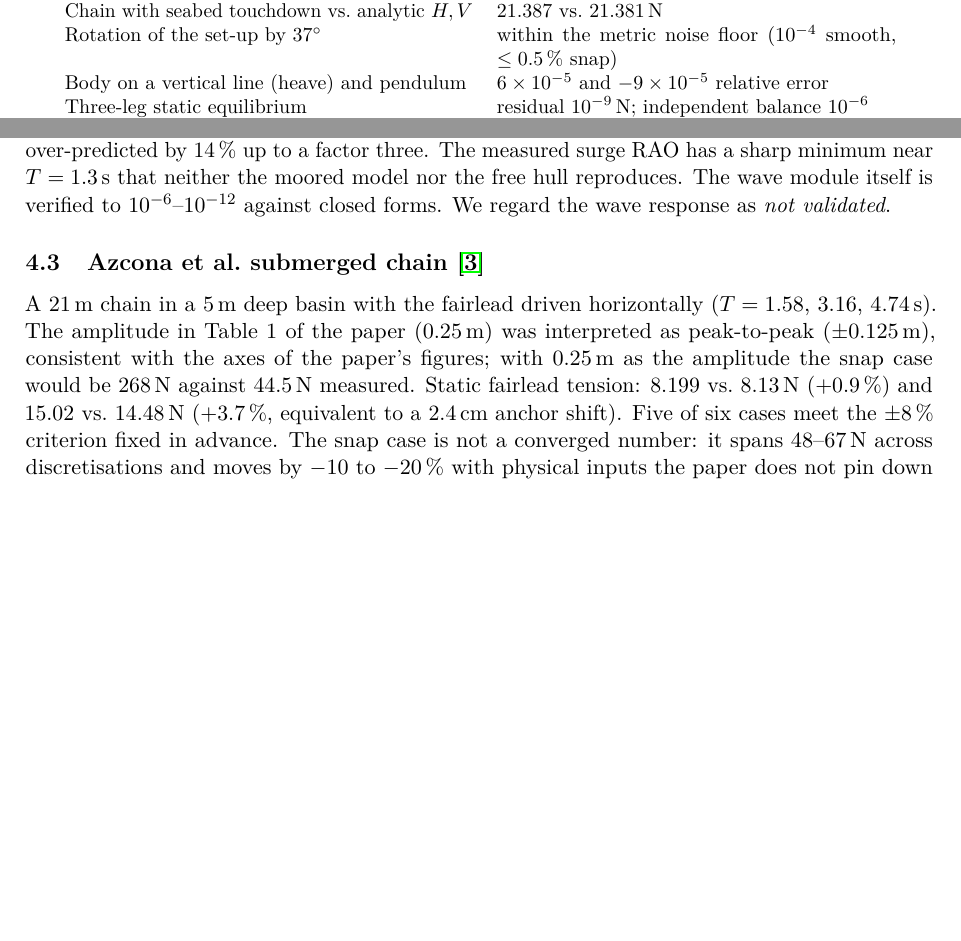
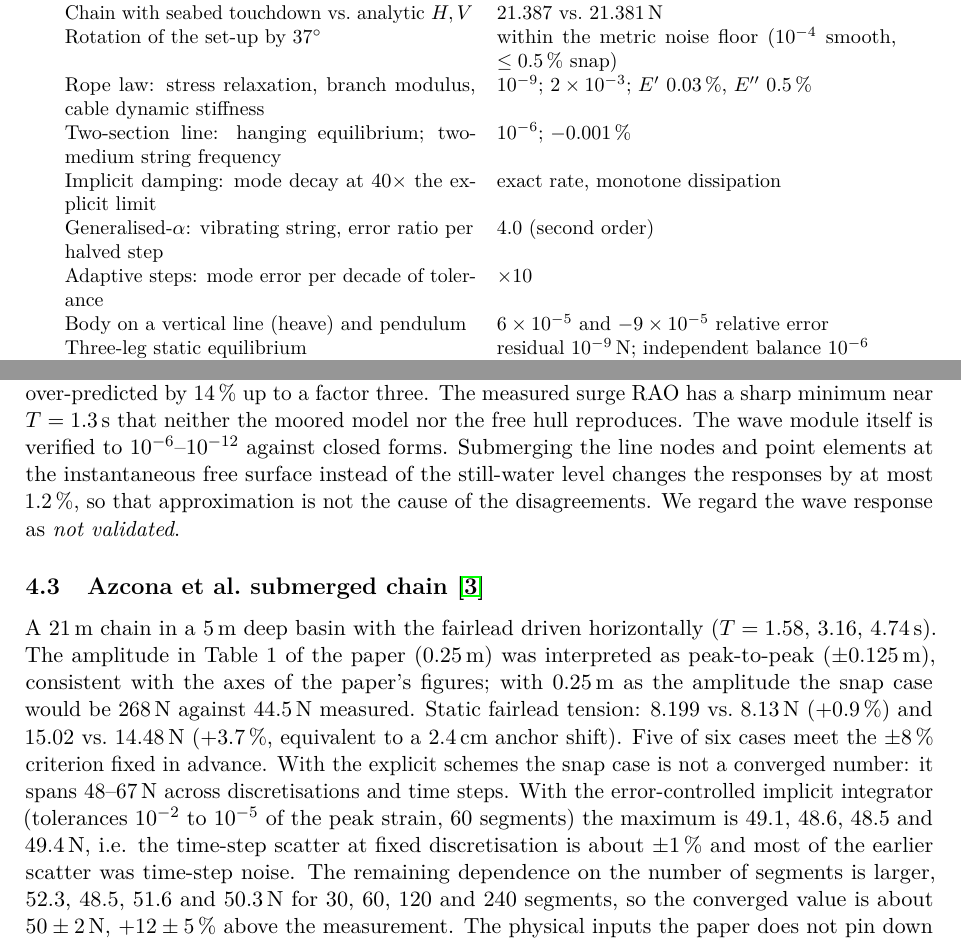
Before and after one commit to Markonika/MarkoNika, a LaTeX paper (mooring/docs/paper/paper.tex): two parts of pages 3 and 4 of 6 before the commit and two parts of pages 4 and 5 of 7 after it, joined at a grey line, cut so that both start at the same text, the shorter picture padded with empty space. Compiled offline with pdfLaTeX.

Commit message:
Paper: rope law, sections, implicit/adaptive integration, converged snap case
Co-Authored-By: Claude Sonnet 5.5 <noreply@anthropic.com>
Claude-Session: https://claude.ai/code/session_01BscGHVfrMtZ4ftLRRzr191

```diff
--- a/mooring/docs/paper/paper.tex
+++ b/mooring/docs/paper/paper.tex
@@ -69,6 +81,11 @@ Clump at mid-span, floater vs.\ exact half-catenaries & order 1.99, error $\le 6
 Quadratic drag decay vs.\ first-order theory & 0.1--0.7\,\% for $t\ge1$\,s \\
 Chain with seabed touchdown vs.\ analytic $H,V$ & $21.387$ vs.\ $21.381$\,N \\
 Rotation of the set-up by $37^\circ$ & within the metric noise floor ($10^{-4}$ smooth, $\le 0.5\,\%$ snap) \\
+Rope law: stress relaxation, branch modulus, cable dynamic stiffness & $10^{-9}$; $2\times10^{-3}$; $E'$ 0.03\,\%, $E''$ 0.5\,\% \\
+Two-section line: hanging equilibrium; two-medium string frequency & $10^{-6}$; $-0.001\,\%$ \\
+Implicit damping: mode decay at 40$\times$ the explicit limit & exact rate, monotone dissipation \\
+Generalised-$\alpha$: vibrating string, error ratio per halved step & 4.0 (second order) \\
+Adaptive steps: mode error per decade of tolerance & $\times10$ \\
 Body on a vertical line (heave) and pendulum & $6\times10^{-5}$ and $-9\times10^{-5}$ relative error \\
 Three-leg static equilibrium & residual $10^{-9}$\,N; independent balance $10^{-6}$ \\
 Free buoy in regular waves vs.\ closed-form RAO & agreement $<10^{-3}$ \\
@@ -110,7 +127,7 @@ Damped surge period CON1 / CON2 / CAT & 9.286 / 9.207 / 9.349\,s & 8.561 / 9.22
 \end{table}
 The statics agree within the measurement error. The pitch period disagrees ($-6.2\,\%$; the thesis' own total inertia reproduces $1.170$\,s but is derived from that test), and the CON1 stiffness is very sensitive to the rope length: a $1.5\,\%$ length change moves the stiffness by $13\,\%$, so the disagreement lies within the geometric uncertainty of the as-built model.
 
-\paragraph{Regular waves ($T=1.3$ and $1.4$\,s).} With the body coefficients of the thesis (Table~3.4) and Wheeler stretching on the lines, heave is $10$--$21\,\%$ low in 6/6 cases (all within the 25\,\% criterion fixed in advance), pitch meets the 30\,\% criterion in 3/6 (CAT $35$--$50\,\%$ low), and surge is over-predicted by $14\,\%$ up to a factor three. The measured surge RAO has a sharp minimum near $T=1.3$\,s that neither the moored model nor the free hull reproduces. The wave module itself is verified to $10^{-6}$--$10^{-12}$ against closed forms. We regard the wave response as \emph{not validated}.
+\paragraph{Regular waves ($T=1.3$ and $1.4$\,s).} With the body coefficients of the thesis (Table~3.4) and Wheeler stretching on the lines, heave is $10$--$21\,\%$ low in 6/6 cases (all within the 25\,\% criterion fixed in advance), pitch meets the 30\,\% criterion in 3/6 (CAT $35$--$50\,\%$ low), and surge is over-predicted by $14\,\%$ up to a factor three. The measured surge RAO has a sharp minimum near $T=1.3$\,s that neither the moored model nor the free hull reproduces. The wave module itself is verified to $10^{-6}$--$10^{-12}$ against closed forms. Submerging the line nodes and point elements at the instantaneous free surface instead of the still-water level changes the responses by at most $1.2\,\%$, so that approximation is not the cause of the disagreements. We regard the wave response as \emph{not validated}.
 
 \subsection{Azcona et al.\ submerged chain \cite{azcona2017}}
 A 21\,m chain in a 5\,m deep basin with the fairlead driven horizontally ($T=1.58$, 3.16, 4.74\,s). The amplitude in Table~1 of the paper ($0.25$\,m) was interpreted as peak-to-peak ($\pm0.125$\,m), consistent with the axes of the paper's figures; with $0.25$\,m as the amplitude the snap case would be $268$\,N against $44.5$\,N measured. Static fairlead tension: $8.199$ vs.\ $8.13$\,N ($+0.9\,\%$) and $15.02$ vs.\ $14.48$\,N ($+3.7\,\%$, equivalent to a $2.4$\,cm anchor shift).
@@ -130,7 +147,7 @@ Config. & $T$ [s] & Model max [N] & Measured [N] (by eye, $\pm0.5$) & Diff.\ \\
 \end{tabular}
 \caption{Azcona et al.: maximum fairlead tension (60 segments).}\label{tab:azcona}
 \end{table}
-Five of six cases meet the $\pm8\,\%$ criterion fixed in advance. The snap case is not a converged number: it spans $48$--$67$\,N across discretisations and moves by $-10$ to $-20\,\%$ with physical inputs the paper does not pin down (anchor position, friction, internal damping). We can claim agreement for this case only to within about $+10$--$25\,\%$.
+Five of six cases meet the $\pm8\,\%$ criterion fixed in advance. With the explicit schemes the snap case is not a converged number: it spans $48$--$67$\,N across discretisations and time steps. With the error-controlled implicit integrator (tolerances $10^{-2}$ to $10^{-5}$ of the peak strain, 60 segments) the maximum is $49.1$, $48.6$, $48.5$ and $49.4$\,N, i.e. the time-step scatter at fixed discretisation is about $\pm1\,\%$ and most of the earlier scatter was time-step noise. The remaining dependence on the number of segments is larger, $52.3$, $48.5$, $51.6$ and $50.3$\,N for 30, 60, 120 and 240 segments, so the converged value is about $50\pm2$\,N, $+12\pm5\,\%$ above the measurement. The physical inputs the paper does not pin down (anchor position, friction, internal damping) move the result by $-10$ to $-20\,\%$, so the remaining difference is a model or input effect, not the time integrator.
 
 \subsection{Lopez-Olocco et al.\ clump-weight chain \cite{lopezolocco2022}}
 A 27\,m studless chain (EA $=3.416\times10^5$\,N) at 6.5\,m depth, anchor distance 25\,m, fairlead on a horizontal circle of radius 0.125--0.225\,m with period 2.8--5.5\,s; a clump (122\,g, 80\,cm$^3$) at $L_s/3$ (CW1) or $L_s/2$ (CW2) from the fairlead. Measured maxima and minima are tabulated in the paper (Tables 8 and 9) and were transcribed from its text layer. Soil and internal-damping parameters are the paper's (Table 7; $\beta=0.0007$\,s, zero friction); nothing was tuned.
```
Also changed, not shown: mooring/docs/paper/paper.pdf, mooring/docs/paper/paper.tex (18 more changed lines).
